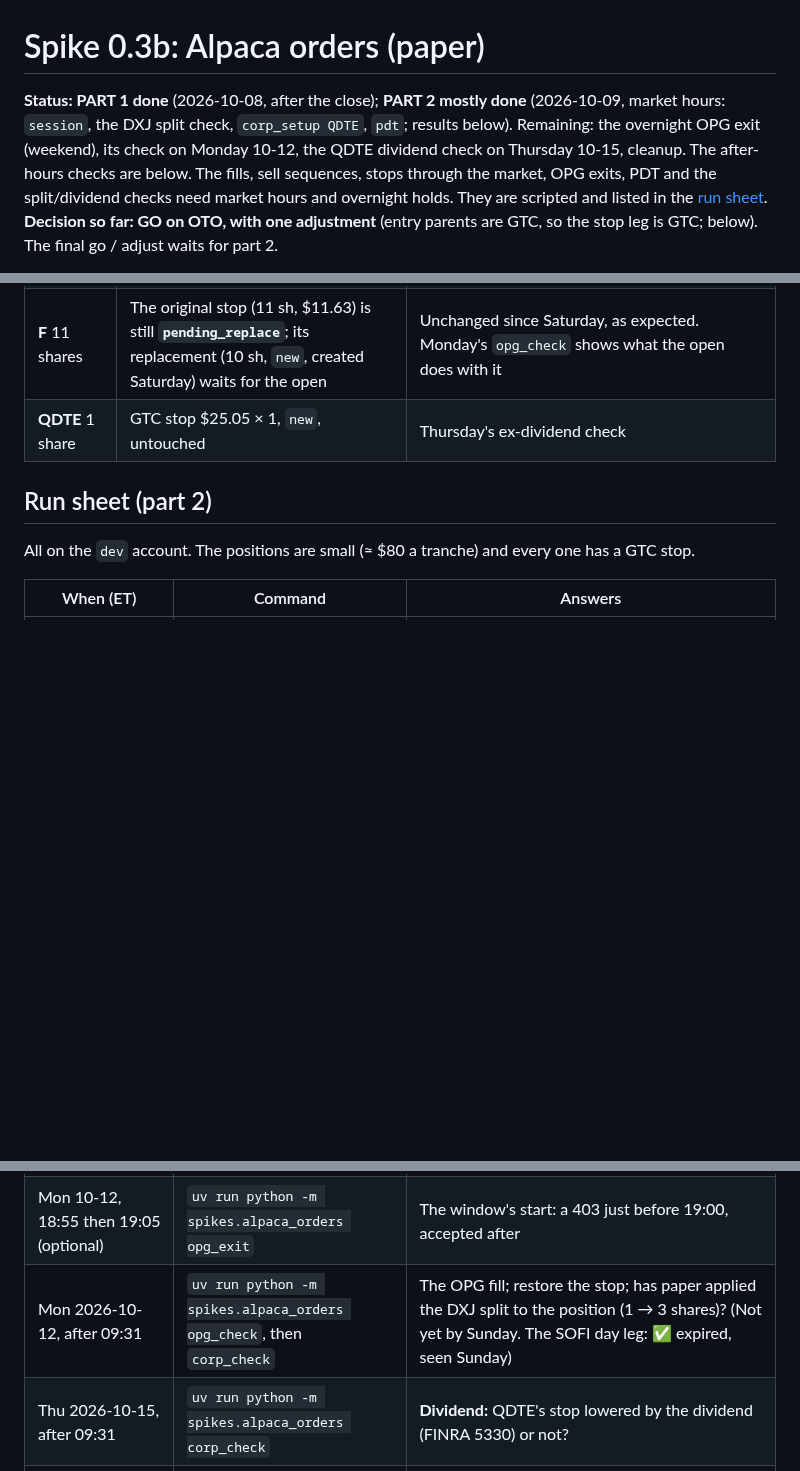
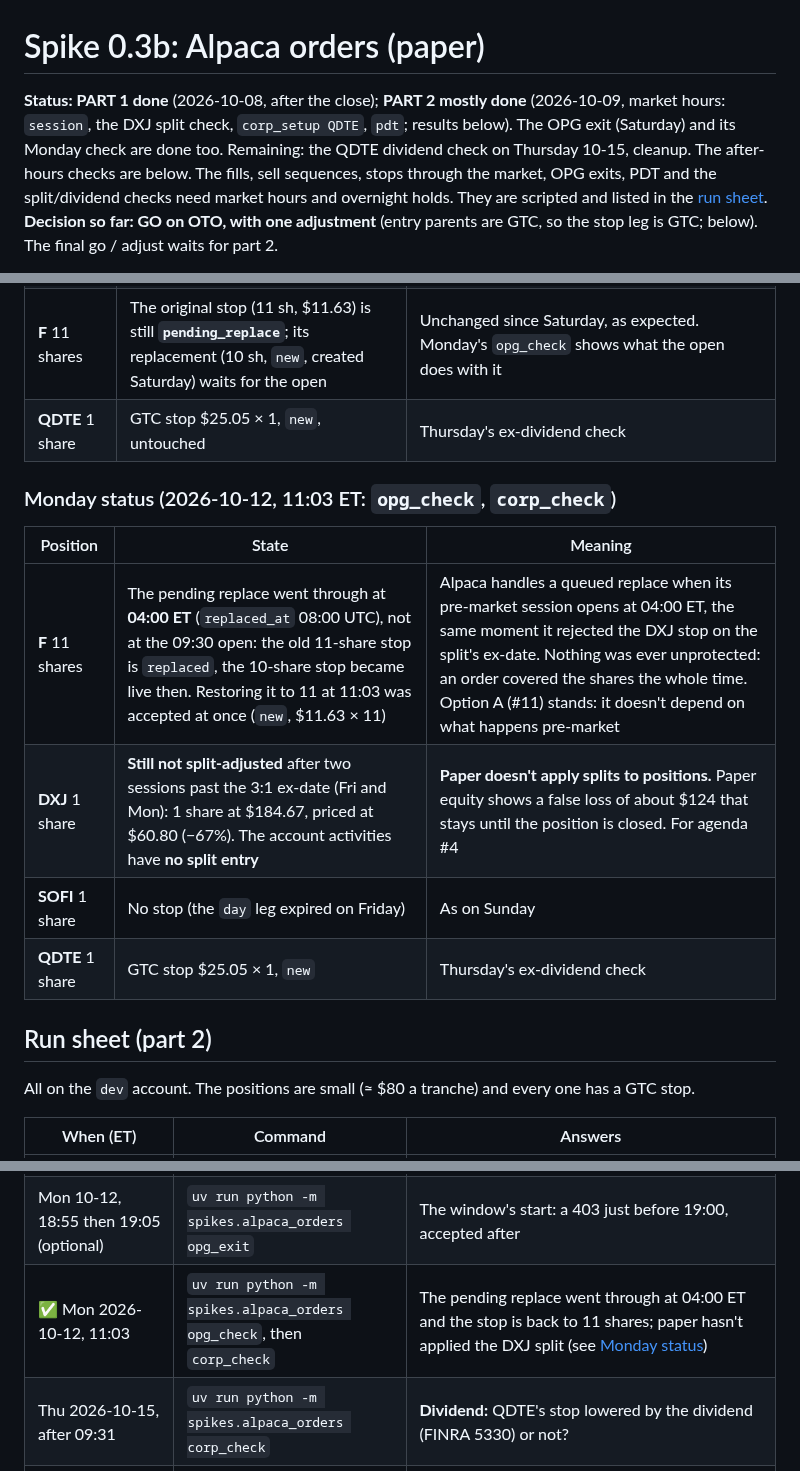
Before and after one commit to Dima252/AuraTrade, a Markdown page: docs/spikes/alpaca-orders.md, 3 parts joined by grey strips. Drawn GitHub-style; blank space fills up the shorter version.

```diff
--- a/docs/spikes/alpaca-orders.md
+++ b/docs/spikes/alpaca-orders.md
@@ -1,6 +1,6 @@
 # Spike 0.3b: Alpaca orders (paper)
 
-**Status: PART 1 done** (2026-10-08, after the close); **PART 2 mostly done** (2026-10-09, market hours: `session`, the DXJ split check, `corp_setup QDTE`, `pdt`; results below). Remaining: the overnight OPG exit (weekend), its check on Monday 10-12, the QDTE dividend check on Thursday 10-15, cleanup. The after-hours checks are below. The fills, sell sequences, stops through the market, OPG exits, PDT and the split/dividend checks need market hours and overnight holds. They are scripted and listed in the [run sheet](#run-sheet-part-2).
+**Status: PART 1 done** (2026-10-08, after the close); **PART 2 mostly done** (2026-10-09, market hours: `session`, the DXJ split check, `corp_setup QDTE`, `pdt`; results below). The OPG exit (Saturday) and its Monday check are done too. Remaining: the QDTE dividend check on Thursday 10-15, cleanup. The after-hours checks are below. The fills, sell sequences, stops through the market, OPG exits, PDT and the split/dividend checks need market hours and overnight holds. They are scripted and listed in the [run sheet](#run-sheet-part-2).
 **Decision so far: GO on OTO, with one adjustment** (entry parents are GTC, so the stop leg is GTC; below). The final go / adjust waits for part 2.
 
 Script: `spikes/alpaca_orders/` (`uv run python -m spikes.alpaca_orders <scenario>`). Every order uses a `spk-` `client_order_id`. Raw events are in `spikes/alpaca_orders/output/*.jsonl` (git-ignored). Accounts: `dev` (...JG3C) and `paper` (...CDFD), $5,000 each.
@@ -122,6 +122,15 @@ The F position (11 shares) kept its standalone GTC stop ($11.63, status `new`) t
 | **F** 11 shares | The original stop (11 sh, $11.63) is still **`pending_replace`**; its replacement (10 sh, `new`, created Saturday) waits for the open | Unchanged since Saturday, as expected. Monday's `opg_check` shows what the open does with it |
 | **QDTE** 1 share | GTC stop $25.05 × 1, `new`, untouched | Thursday's ex-dividend check |
 
+### Monday status (2026-10-12, 11:03 ET: `opg_check`, `corp_check`)
+
+| Position | State | Meaning |
+|---|---|---|
+| **F** 11 shares | The pending replace went through at **04:00 ET** (`replaced_at` 08:00 UTC), not at the 09:30 open: the old 11-share stop is `replaced`, the 10-share stop became live then. Restoring it to 11 at 11:03 was accepted at once (`new`, $11.63 × 11) | Alpaca handles a queued replace when its pre-market session opens at 04:00 ET, the same moment it rejected the DXJ stop on the split's ex-date. Nothing was ever unprotected: an order covered the shares the whole time. Option A (#11) stands: it doesn't depend on what happens pre-market |
+| **DXJ** 1 share | **Still not split-adjusted** after two sessions past the 3:1 ex-date (Fri and Mon): 1 share at $184.67, priced at $60.80 (−67%). The account activities have **no split entry** | **Paper doesn't apply splits to positions.** Paper equity shows a false loss of about $124 that stays until the position is closed. For agenda #4 |
+| **SOFI** 1 share | No stop (the `day` leg expired on Friday) | As on Sunday |
+| **QDTE** 1 share | GTC stop $25.05 × 1, `new` | Thursday's ex-dividend check |
+
 ## Run sheet (part 2)
 
 All on the `dev` account. The positions are small (≈ $80 a tranche) and every one has a GTC stop.
@@ -134,7 +143,7 @@ All on the `dev` account. The positions are small (≈ $80 a tranche) and every
 | ✅ Fri, 14:30 | `uv run python -m spikes.alpaca_orders pdt --symbol SOFI` | Four same-day round trips: is the 4th rejected? Is a stop leg / standalone stop on same-day shares rejected? Is a same-day exit rejected? **Uses up the day trades for 5 sessions if PDT still applies**, so run it last |
 | ✅ Sat 10-10, 07:48 (any time; the window runs to Mon 09:28) | `uv run python -m spikes.alpaca_orders opg_exit` | Did the GTC stop survive the night and weekend? An OPG trim via the sell sequence. (Moved from Friday evening: the machine was offline. Is an OPG order accepted on a weekend?) |
 | Mon 10-12, 18:55 then 19:05 (optional) | `uv run python -m spikes.alpaca_orders opg_exit` | The window's start: a 403 just before 19:00, accepted after |
-| Mon 2026-10-12, after 09:31 | `uv run python -m spikes.alpaca_orders opg_check`, then `corp_check` | The OPG fill; restore the stop; has paper applied the DXJ split to the position (1 → 3 shares)? (Not yet by Sunday. The SOFI day leg: ✅ expired, seen Sunday) |
+| ✅ Mon 2026-10-12, 11:03 | `uv run python -m spikes.alpaca_orders opg_check`, then `corp_check` | The pending replace went through at 04:00 ET and the stop is back to 11 shares; paper hasn't applied the DXJ split (see [Monday status](#monday-status-2026-10-12-1103-et-opg_check-corp_check)) |
 | Thu 2026-10-15, after 09:31 | `uv run python -m spikes.alpaca_orders corp_check` | **Dividend:** QDTE's stop lowered by the dividend (FINRA 5330) or not? |
 | Afterwards | `uv run python -m spikes.alpaca_orders cleanup --flatten` | Cancels `spk-` orders and closes the spike positions |
 
```
Also changed, not shown: docs/next-steps.md (+5 -5 lines), docs/spikes/review-agenda.md (+1 -1 lines).
